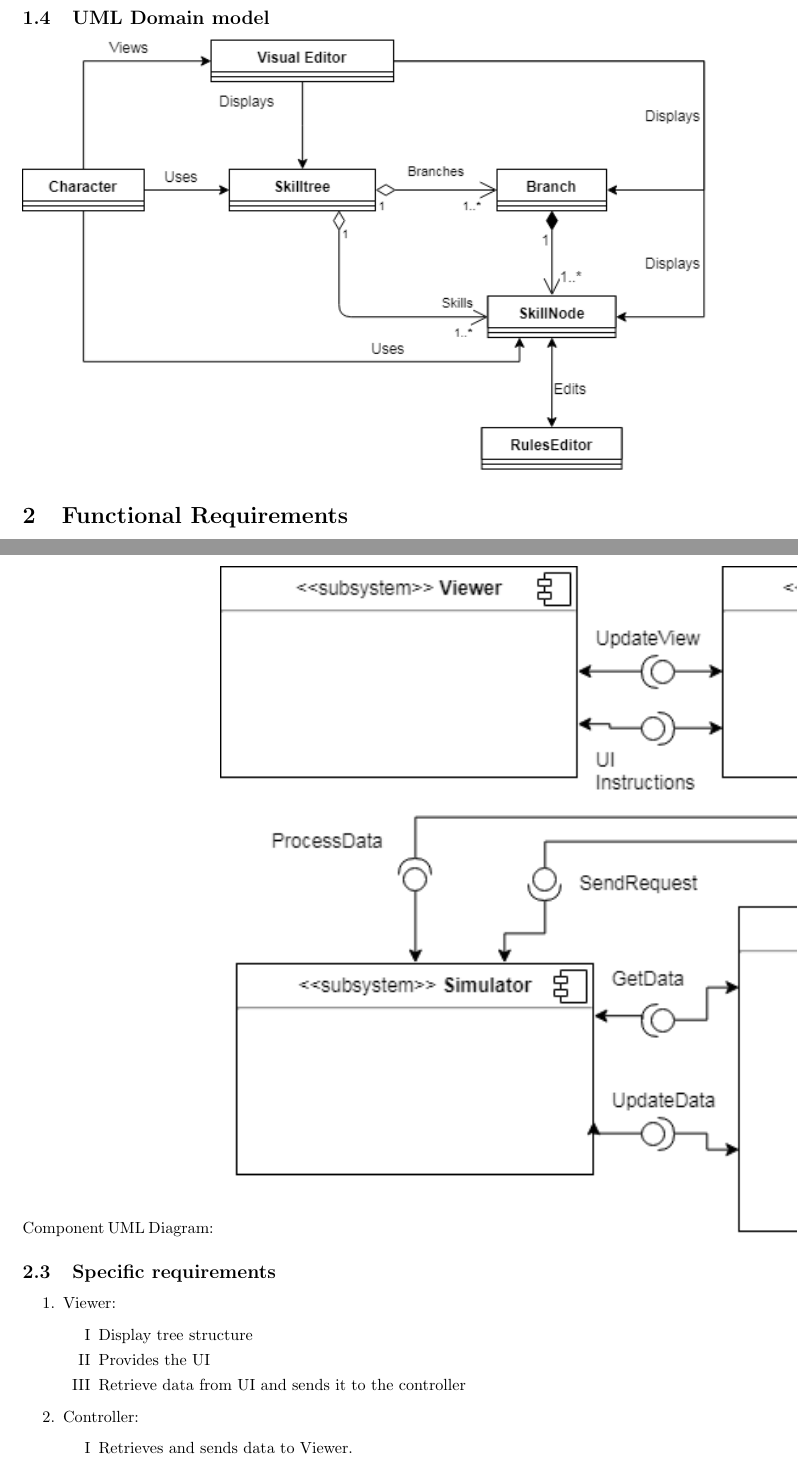
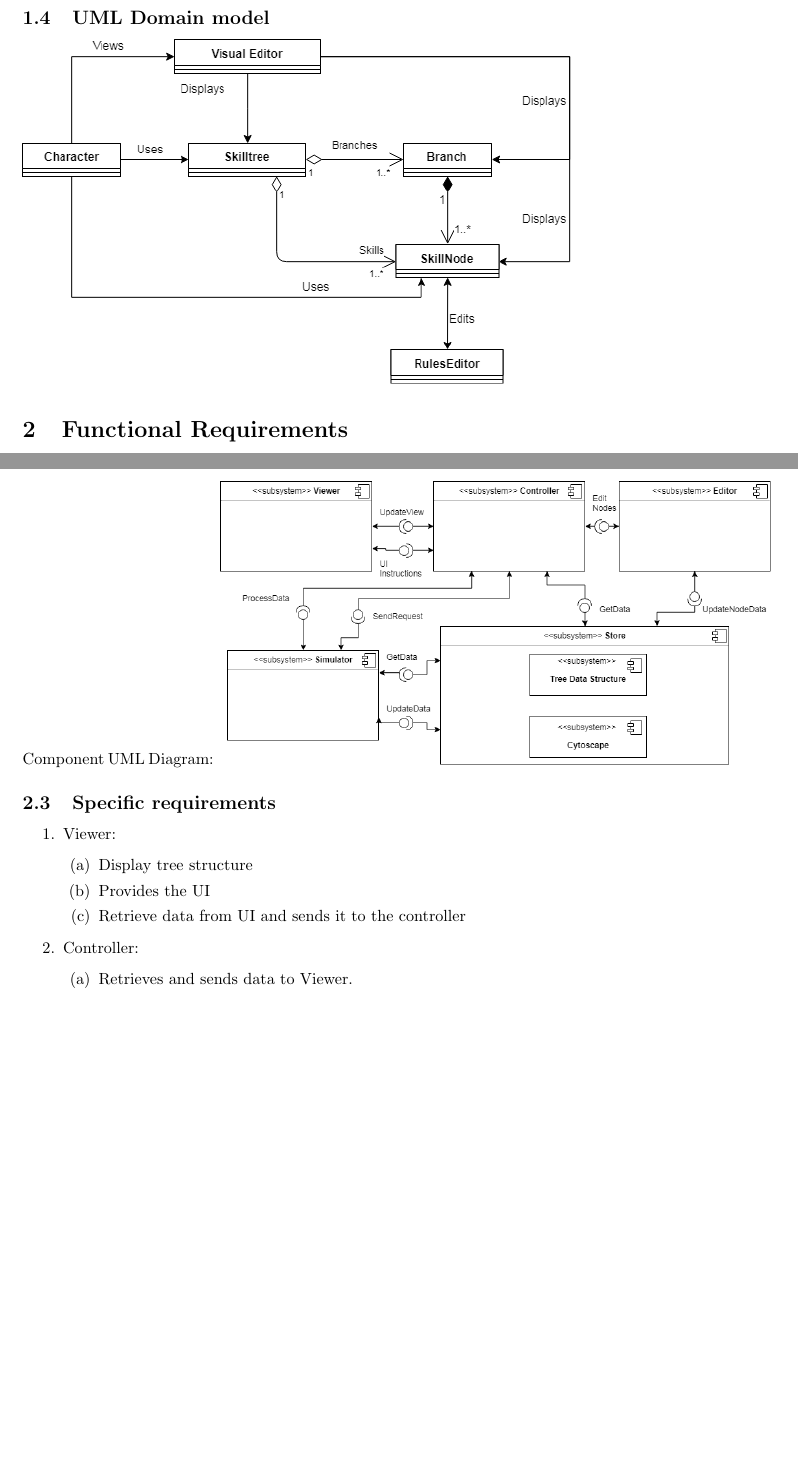
Before and after one commit to dolan212/devs101, a LaTeX document (Documentation/Requirements and Design Documentation/Requirements and design document.tex): two parts of pages 3 and 6 of 13 before the commit and two parts of pages 3 and 5 of 11 after it, joined at a grey line, cut so that both start at the same text, the shorter picture padded with empty space. Compiled offline with pdfLaTeX.

Commit message:
fixed enumeration on requirements specification

```diff
--- a/Documentation/Requirements and Design Documentation/Requirements and design document.tex
+++ b/Documentation/Requirements and Design Documentation/Requirements and design document.tex
@@ -28,7 +28,7 @@
   API - Application programming interface.\newline
   MVC - Model–view–controller.\newline
   \subsection{UML Domain model}
-  \includegraphics{TriiDomainModel}
+  \includegraphics[width=\textwidth]{TriiDomainModel}
 
 \section{Functional Requirements}
   \subsection{Users}
@@ -56,11 +56,10 @@
   Cytoscape Structure:\newline
   This subsystem holds other important information regarding the framework we use as well as all the functions, variables, classes and other important information needed by the Simulator in order to run. This is the most important subsystem, because without it the system as a whole would not function.\newline \newline
   Component UML Diagram:
-  \includegraphics{TriiUMLComponentDiagram}
+  \includegraphics[width=\textwidth]{TriiUMLComponentDiagram}
 
 
   \subsection{Specific requirements}
-  \renewcommand{\labelenumii}{\Roman{enumii}}
   \begin{enumerate}
   \item Viewer:
     \begin{enumerate}
```
Also changed, not shown: Documentation/Requirements and Design Documentation/Requirements and design document.pdf (added), Documentation/Requirements and Design Documentation/Requirements and design document.tex (4 more changed lines).
